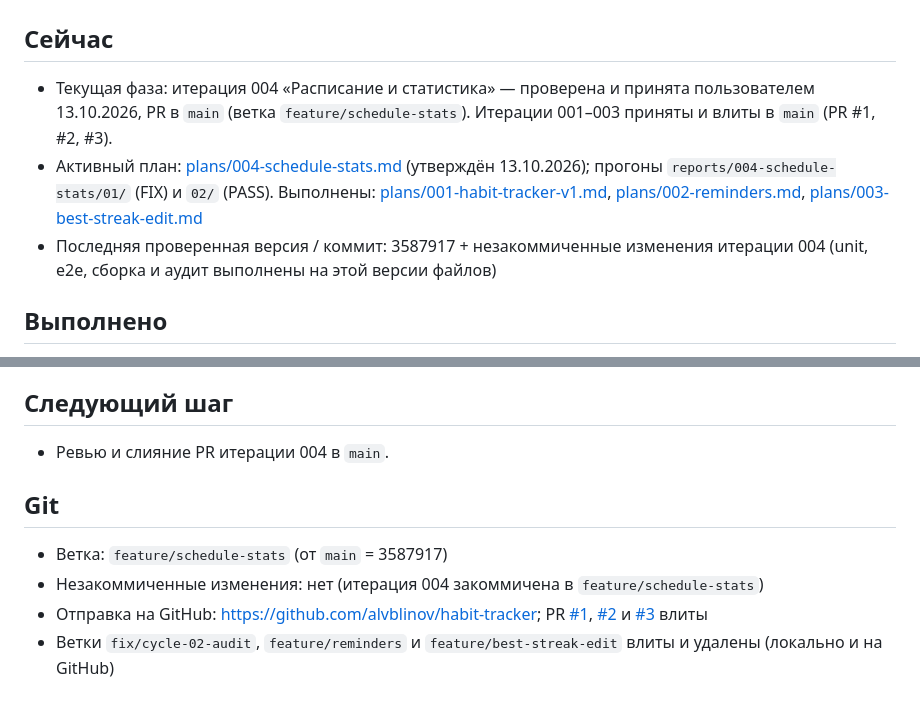
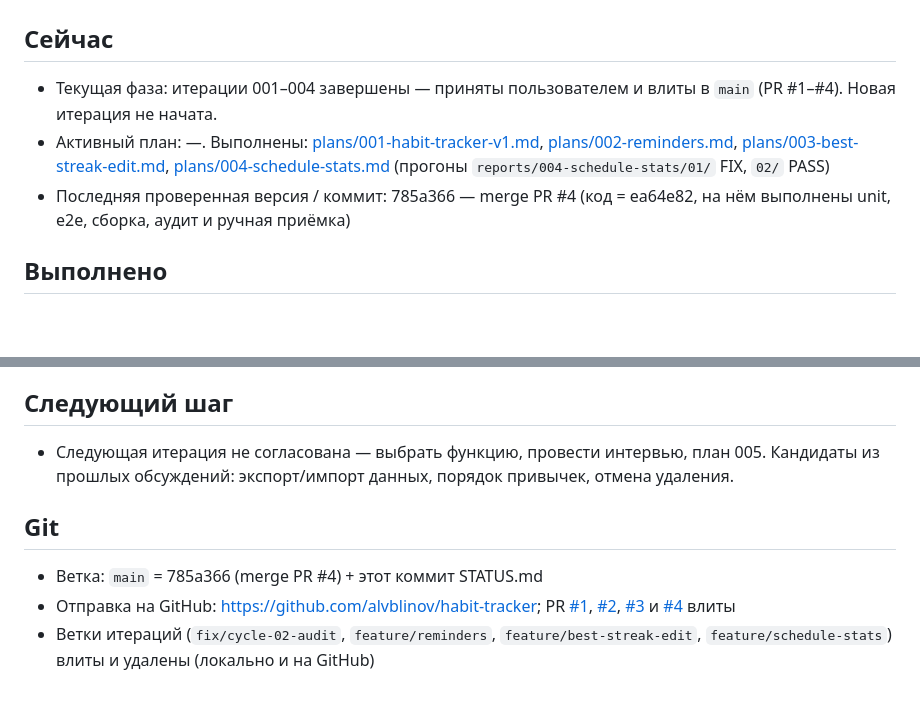
Before and after one commit to alvblinov/habit-tracker, a Markdown page: STATUS.md, 2 parts joined by grey strips. Drawn GitHub-style; blank space fills up the shorter version.

Commit message:
STATUS: итерация 004 влита в main
PR #4 влит (785a366); активного плана нет, ветка feature/schedule-stats удалена.

Co-Authored-By: Claude Opus 5.5 <noreply@anthropic.com>

```diff
--- a/STATUS.md
+++ b/STATUS.md
@@ -2,15 +2,15 @@
 
 ## Сейчас
 
-- Текущая фаза: итерация 004 «Расписание и статистика» — проверена и принята пользователем 13.10.2026, PR в `main`
-  (ветка `feature/schedule-stats`). Итерации 001–003 приняты и влиты в `main` (PR #1, #2, #3).
-- Активный план: [plans/004-schedule-stats.md](plans/004-schedule-stats.md) (утверждён 13.10.2026);
-  прогоны `reports/004-schedule-stats/01/` (FIX) и `02/` (PASS).
+- Текущая фаза: итерации 001–004 завершены — приняты пользователем и влиты в `main`
+  (PR #1–#4). Новая итерация не начата.
+- Активный план: —.
   Выполнены: [plans/001-habit-tracker-v1.md](plans/001-habit-tracker-v1.md),
   [plans/002-reminders.md](plans/002-reminders.md),
-  [plans/003-best-streak-edit.md](plans/003-best-streak-edit.md)
-- Последняя проверенная версия / коммит: 3587917 + незакоммиченные изменения итерации 004
-  (unit, e2e, сборка и аудит выполнены на этой версии файлов)
+  [plans/003-best-streak-edit.md](plans/003-best-streak-edit.md),
+  [plans/004-schedule-stats.md](plans/004-schedule-stats.md) (прогоны `reports/004-schedule-stats/01/` FIX, `02/` PASS)
+- Последняя проверенная версия / коммит: 785a366 — merge PR #4 (код = ea64e82, на нём
+  выполнены unit, e2e, сборка, аудит и ручная приёмка)
 
 ## Выполнено
 
@@ -52,15 +52,16 @@
 
 ## Следующий шаг
 
-- Ревью и слияние PR итерации 004 в `main`.
+- Следующая итерация не согласована — выбрать функцию, провести интервью, план 005.
+  Кандидаты из прошлых обсуждений: экспорт/импорт данных, порядок привычек, отмена удаления.
 
 ## Git
 
-- Ветка: `feature/schedule-stats` (от `main` = 3587917)
-- Незакоммиченные изменения: нет (итерация 004 закоммичена в `feature/schedule-stats`)
+- Ветка: `main` = 785a366 (merge PR #4) + этот коммит STATUS.md
 - Отправка на GitHub: https://github.com/alvblinov/habit-tracker;
   PR [#1](https://github.com/alvblinov/habit-tracker/pull/1),
-  [#2](https://github.com/alvblinov/habit-tracker/pull/2) и
-  [#3](https://github.com/alvblinov/habit-tracker/pull/3) влиты
-- Ветки `fix/cycle-02-audit`, `feature/reminders` и `feature/best-streak-edit` влиты и удалены
-  (локально и на GitHub)
+  [#2](https://github.com/alvblinov/habit-tracker/pull/2),
+  [#3](https://github.com/alvblinov/habit-tracker/pull/3) и
+  [#4](https://github.com/alvblinov/habit-tracker/pull/4) влиты
+- Ветки итераций (`fix/cycle-02-audit`, `feature/reminders`, `feature/best-streak-edit`,
+  `feature/schedule-stats`) влиты и удалены (локально и на GitHub)
```
